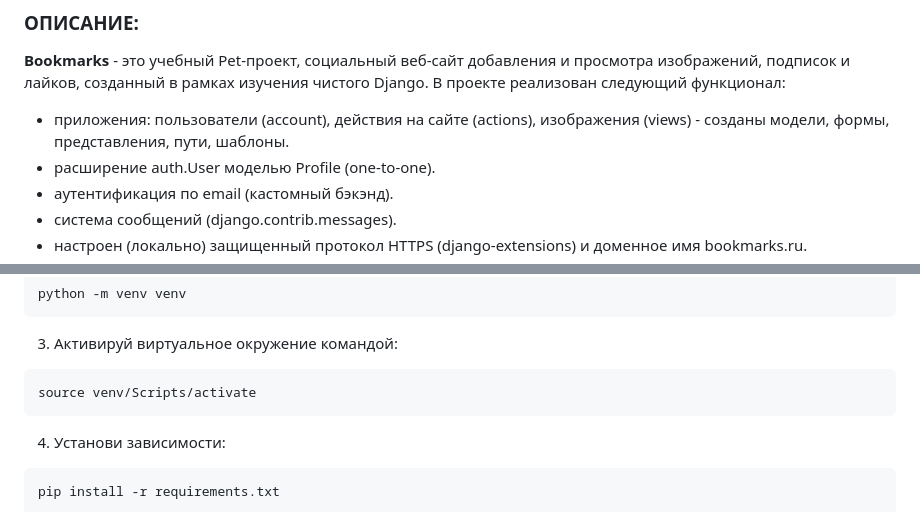
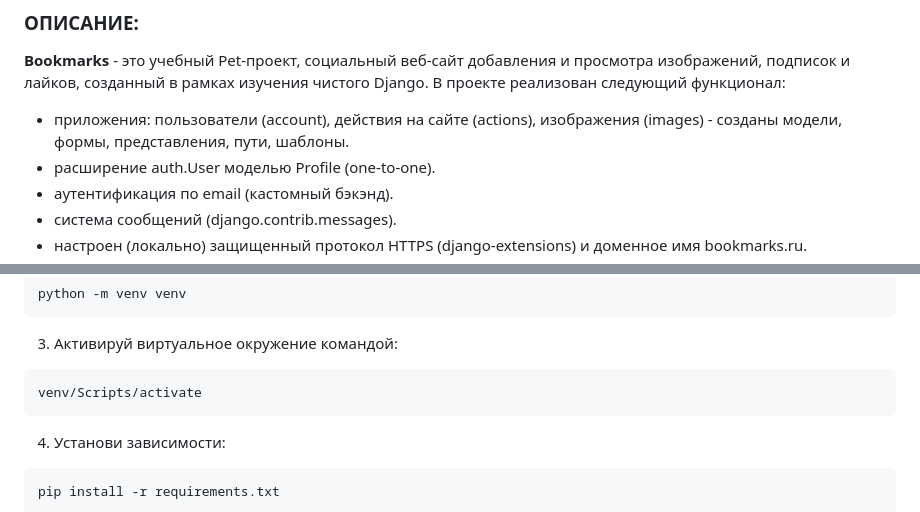
Before and after one commit to smaspb17/bookmarks, a Markdown page: README.md, 2 parts joined by grey strips. Rendered like a GitHub page.

````diff
--- a/README.md
+++ b/README.md
@@ -5,7 +5,7 @@
 Django.
 В проекте реализован следующий функционал:
 * приложения: пользователи (account), действия на сайте (actions),
-  изображения (views) - созданы модели, формы, представления, пути, шаблоны.
+  изображения (images) - созданы модели, формы, представления, пути, шаблоны.
 * расширение auth.User моделью Profile (one-to-one).
 * аутентификация по email (кастомный бэкэнд).
 * система сообщений (django.contrib.messages).
@@ -44,7 +44,7 @@ python -m venv venv
 ```
 3. Активируй виртуальное окружение командой:
 ```shell
-source venv/Scripts/activate
+venv/Scripts/activate
 ```
 4. Установи зависимости:
 ```shell
````
